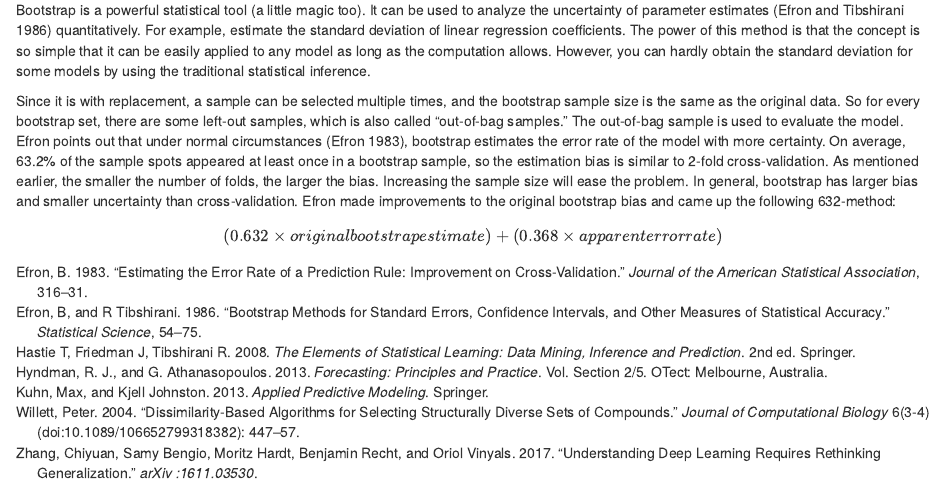
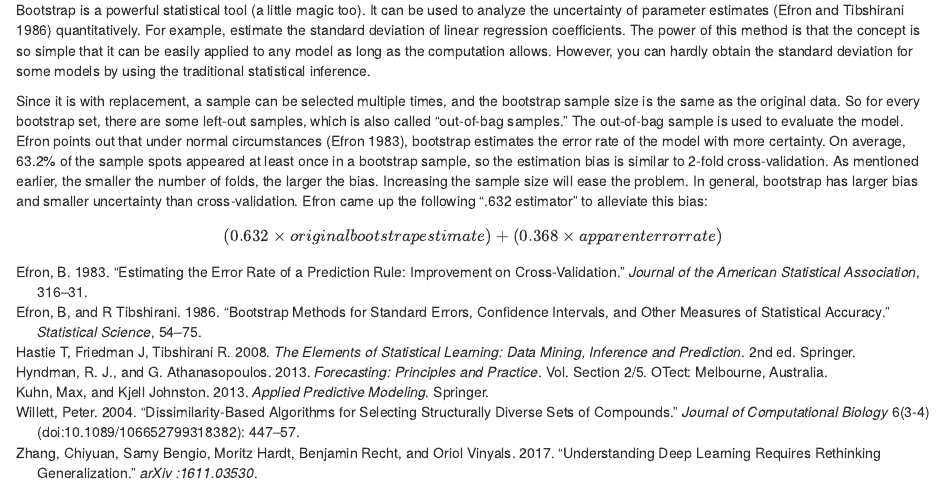
Before and after one commit to happyrabbit/IntroDataScience, an R Markdown document (07-ModelTuning.Rmd): the page in a window 1100 px wide, from 16760 px down. Rendered offline with R 4.5, knitr and Pandoc, with nearby package versions; drawn as R Markdown's standard HTML page in place of the format the file asks for; code that draws random numbers runs with fixed seeds of ours; some code elsewhere in the file could not run offline.

Commit message:
bootstrap

```diff
--- a/07-ModelTuning.Rmd
+++ b/07-ModelTuning.Rmd
@@ -520,6 +520,6 @@ Once know how to split the data, the repetition comes naturally.
 
 Bootstrap is a powerful statistical tool (a little magic too). It can be used to analyze the uncertainty of parameter estimates [@bootstrap1986] quantitatively. For example, estimate the standard deviation of linear regression coefficients. The power of this method is that the concept is so simple that it can be easily applied to any model as long as the computation allows. However, you can hardly obtain the standard deviation for some models by using the traditional statistical inference.
 
-Since it is with replacement, a sample can be selected multiple times, and the bootstrap sample size is the same as the original data. So for every bootstrap set, there are some left-out samples, which is also called "out-of-bag samples." The out-of-bag sample is used to evaluate the model. Efron points out that under normal circumstances [@efron1983], bootstrap estimates the error rate of the model with more certainty. On average, 63.2% of the sample spots appeared at least once in a bootstrap sample, so the estimation bias is similar to 2-fold cross-validation. As mentioned earlier, the smaller the number of folds, the larger the bias. Increasing the sample size will ease the problem. In general, bootstrap has larger bias and smaller uncertainty than cross-validation. Efron made improvements to the original bootstrap bias and came up the following 632-method:
+Since it is with replacement, a sample can be selected multiple times, and the bootstrap sample size is the same as the original data. So for every bootstrap set, there are some left-out samples, which is also called "out-of-bag samples." The out-of-bag sample is used to evaluate the model. Efron points out that under normal circumstances [@efron1983], bootstrap estimates the error rate of the model with more certainty. On average, 63.2% of the sample spots appeared at least once in a bootstrap sample, so the estimation bias is similar to 2-fold cross-validation. As mentioned earlier, the smaller the number of folds, the larger the bias. Increasing the sample size will ease the problem. In general, bootstrap has larger bias and smaller uncertainty than cross-validation. Efron came up the following ".632 estimator" to alleviate this bias:
 
 $$(0.632 × original bootstrap estimate) + (0.368 × apparent error rate)$$
```
Also changed, not shown: 13 other files.
